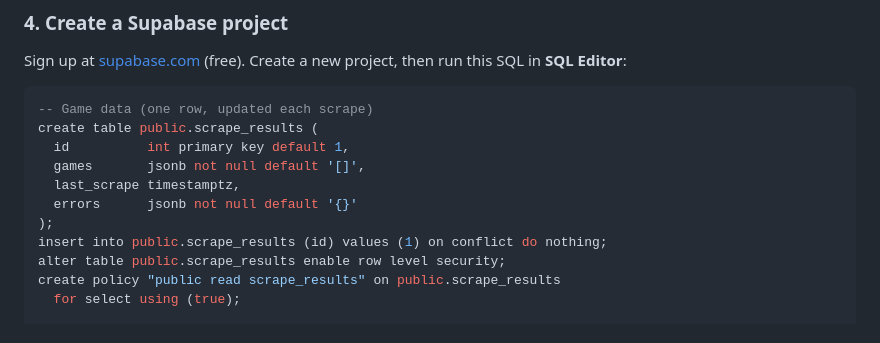
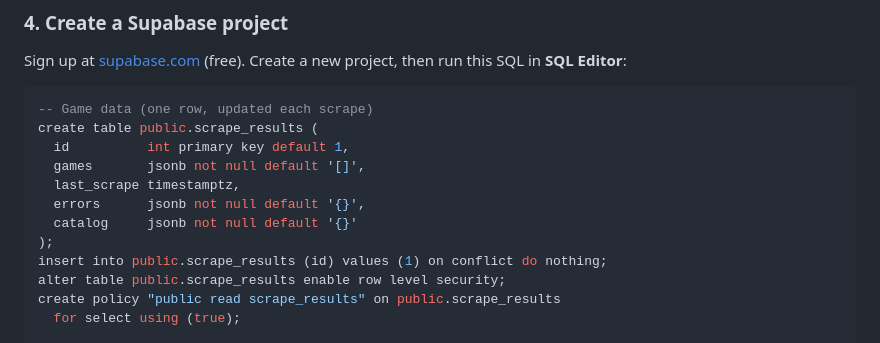
Before and after one commit to christopherkwok/vb-tix_app, a Markdown page: README.md, the part around the change. Drawn GitHub-style.

Commit message:
docs: fold catalog column into initial scrape_results CREATE TABLE SQL
Co-Authored-By: Claude Sonnet 4.6 <noreply@anthropic.com>

```diff
--- a/README.md
+++ b/README.md
@@ -161,7 +161,8 @@ create table public.scrape_results (
   id          int primary key default 1,
   games       jsonb not null default '[]',
   last_scrape timestamptz,
-  errors      jsonb not null default '{}'
+  errors      jsonb not null default '{}',
+  catalog     jsonb not null default '{}'
 );
 insert into public.scrape_results (id) values (1) on conflict do nothing;
 alter table public.scrape_results enable row level security;
```
